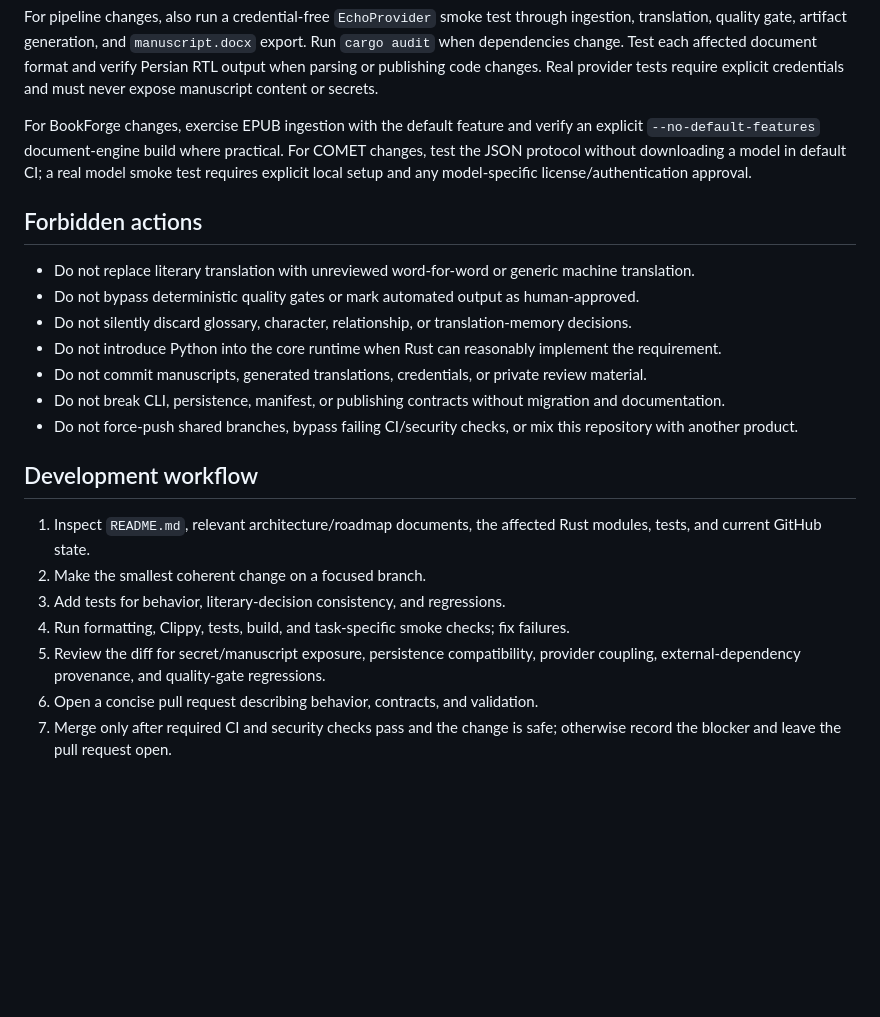
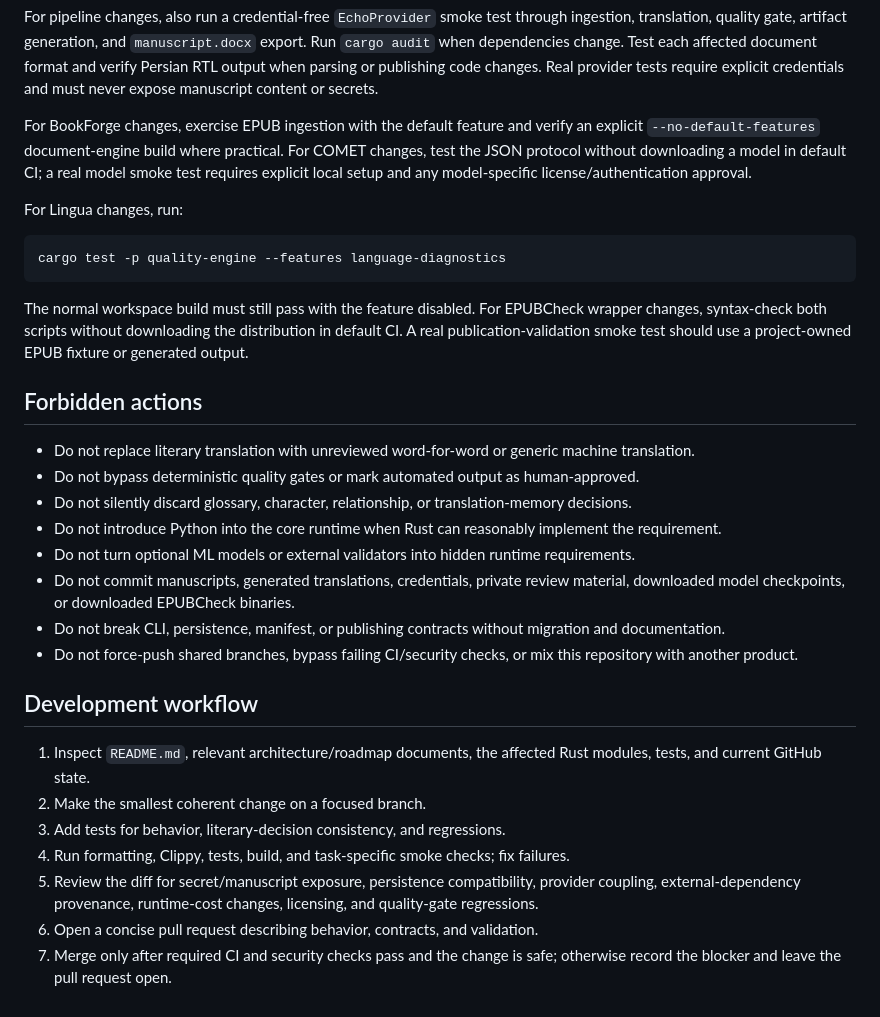
Before and after one commit to hiidkaboutyou-spec/Persian-Literary-Translation-Engine, a Markdown page: AGENTS.md, the part around one of its changes. GitHub-like rendering; blank space fills up the shorter version.

Commit message:
docs: persist safe external tooling rules for agents

````diff
--- a/AGENTS.md
+++ b/AGENTS.md
@@ -67,13 +71,22 @@ For pipeline changes, also run a credential-free `EchoProvider` smoke test throu
 
 For BookForge changes, exercise EPUB ingestion with the default feature and verify an explicit `--no-default-features` document-engine build where practical. For COMET changes, test the JSON protocol without downloading a model in default CI; a real model smoke test requires explicit local setup and any model-specific license/authentication approval.
 
+For Lingua changes, run:
+
+```bash
+cargo test -p quality-engine --features language-diagnostics
+```
+
+The normal workspace build must still pass with the feature disabled. For EPUBCheck wrapper changes, syntax-check both scripts without downloading the distribution in default CI. A real publication-validation smoke test should use a project-owned EPUB fixture or generated output.
+
 ## Forbidden actions
 
 - Do not replace literary translation with unreviewed word-for-word or generic machine translation.
 - Do not bypass deterministic quality gates or mark automated output as human-approved.
 - Do not silently discard glossary, character, relationship, or translation-memory decisions.
 - Do not introduce Python into the core runtime when Rust can reasonably implement the requirement.
-- Do not commit manuscripts, generated translations, credentials, or private review material.
+- Do not turn optional ML models or external validators into hidden runtime requirements.
+- Do not commit manuscripts, generated translations, credentials, private review material, downloaded model checkpoints, or downloaded EPUBCheck binaries.
 - Do not break CLI, persistence, manifest, or publishing contracts without migration and documentation.
 - Do not force-push shared branches, bypass failing CI/security checks, or mix this repository with another product.
 
@@ -83,6 +96,6 @@ For BookForge changes, exercise EPUB ingestion with the default feature and veri
 2. Make the smallest coherent change on a focused branch.
 3. Add tests for behavior, literary-decision consistency, and regressions.
 4. Run formatting, Clippy, tests, build, and task-specific smoke checks; fix failures.
-5. Review the diff for secret/manuscript exposure, persistence compatibility, provider coupling, external-dependency provenance, and quality-gate regressions.
+5. Review the diff for secret/manuscript exposure, persistence compatibility, provider coupling, external-dependency provenance, runtime-cost changes, licensing, and quality-gate regressions.
 6. Open a concise pull request describing behavior, contracts, and validation.
 7. Merge only after required CI and security checks pass and the change is safe; otherwise record the blocker and leave the pull request open.
````
Also changed, not shown: other parts of AGENTS.md (+6 -2 lines).
